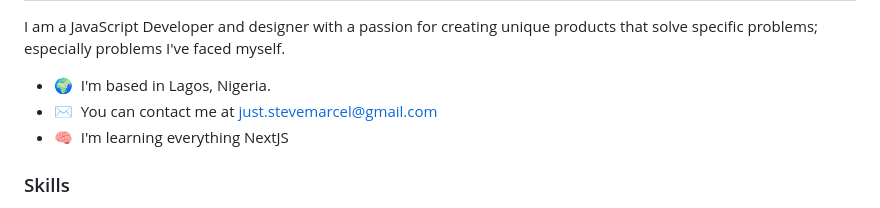
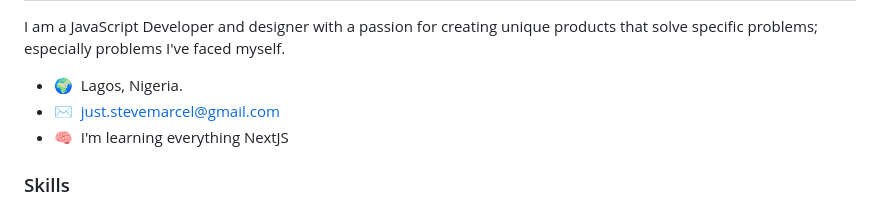
Before and after one commit to stevemarcel/stevemarcel, a Markdown page: README.md, the part around the change. Drawn GitHub-style.

```diff
--- a/README.md
+++ b/README.md
@@ -6,8 +6,8 @@ Developer, Designer and Speaker.
 
 I am a JavaScript Developer and designer with a passion for creating unique products that solve specific problems; especially problems I've faced myself.
 
-* 🌍  I'm based in Lagos, Nigeria.
-* ✉️  You can contact me at [just.stevemarcel@gmail.com](mailto:just.stevemarcel@gmail.com)
+* 🌍  Lagos, Nigeria.
+* ✉️  [just.stevemarcel@gmail.com](mailto:just.stevemarcel@gmail.com)
 * 🧠  I'm learning everything NextJS
 
 ### Skills
```
